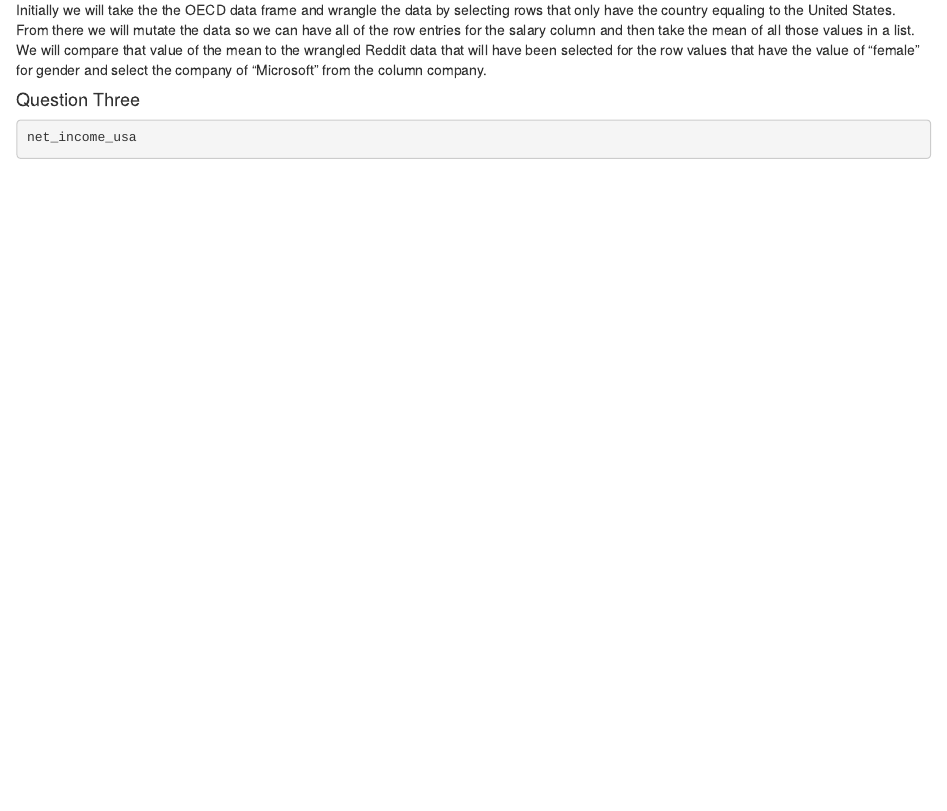
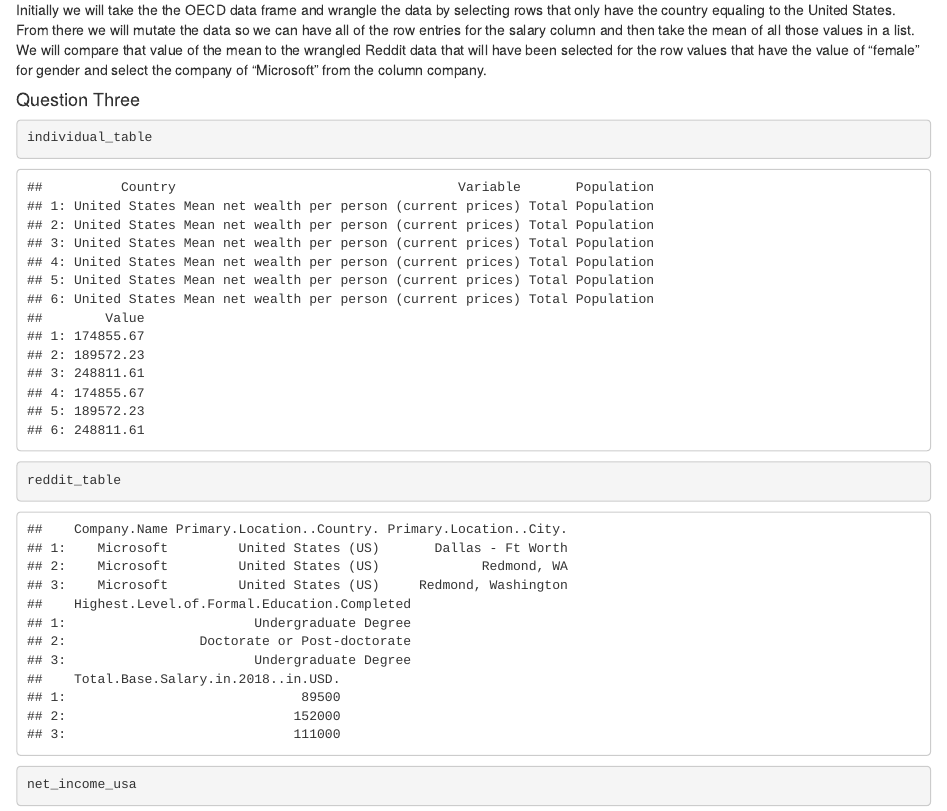
Before and after one commit to info201a-wi20/project-report-LocksleyLK, an R Markdown document (index.Rmd): the page in a window 1100 px wide, from 2010 px down. The pictures show the output file index.html that the author committed with the source, opened offline.

Commit message:
Add Kaamna's work 2

````diff
--- a/index.Rmd
+++ b/index.Rmd
@@ -87,6 +87,8 @@ Initially we will take the the OECD data frame and wrangle the data by selecting
 
 #### Question Three
 ```{r}
+individual_table
+reddit_table
 net_income_usa
 ```
 
````
Also changed, not shown: index.html.
